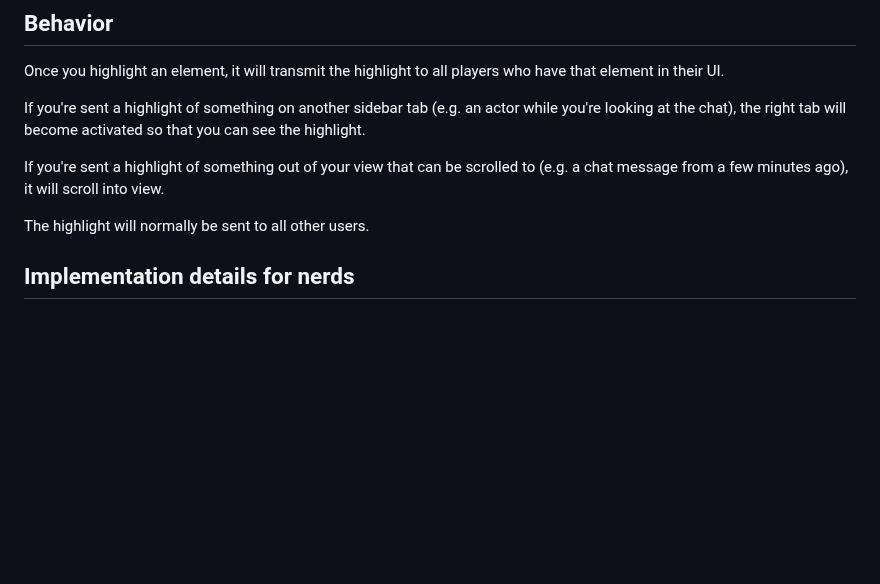
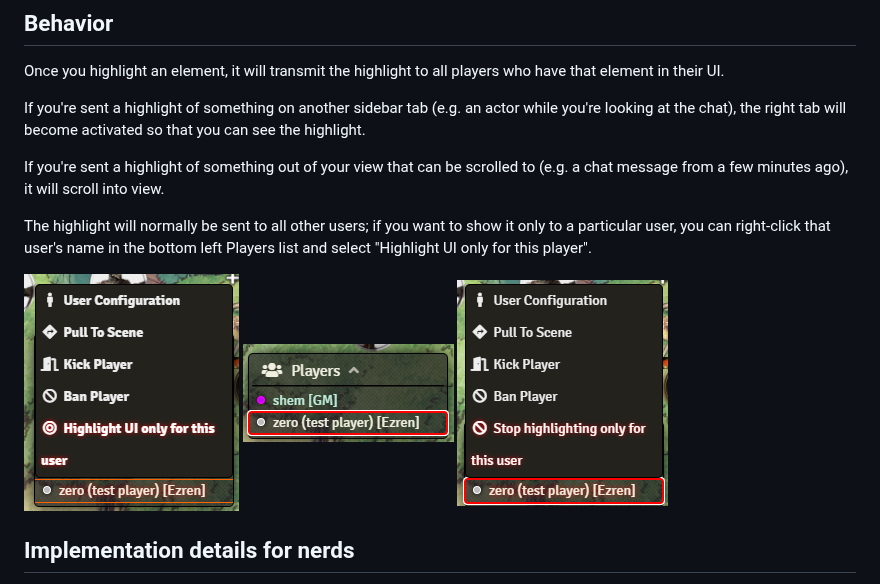
Before and after one commit to shemetz/remote-highlight-ui, a Markdown page: Readme.md, the part around the change. Rendered like a GitHub page; pictures changed too: metadata/highlight_only_user.png (added), metadata/highlight_only_user_active.png (added), metadata/highlight_only_user_stop.png (added); blank space fills up the shorter version.

Commit message:
Added 'Highlight only for this user' option

```diff
--- a/Readme.md
+++ b/Readme.md
@@ -35,7 +35,12 @@ the right tab will become activated so that you can see the highlight.
 If you're sent a highlight of something out of your view that can be scrolled to (e.g. a chat message from a few
 minutes ago), it will scroll into view.
 
-The highlight will normally be sent to all other users.
+The highlight will normally be sent to all other users;  if you want to show it only to a particular user, you can
+right-click that user's name in the bottom left Players list and select "Highlight UI only for this player".
+
+![](metadata/highlight_only_user.png)
+![](metadata/highlight_only_user_active.png)
+![](metadata/highlight_only_user_stop.png)
 
 ## Implementation details for nerds
 
```
Also changed, not shown: 5 other files.
